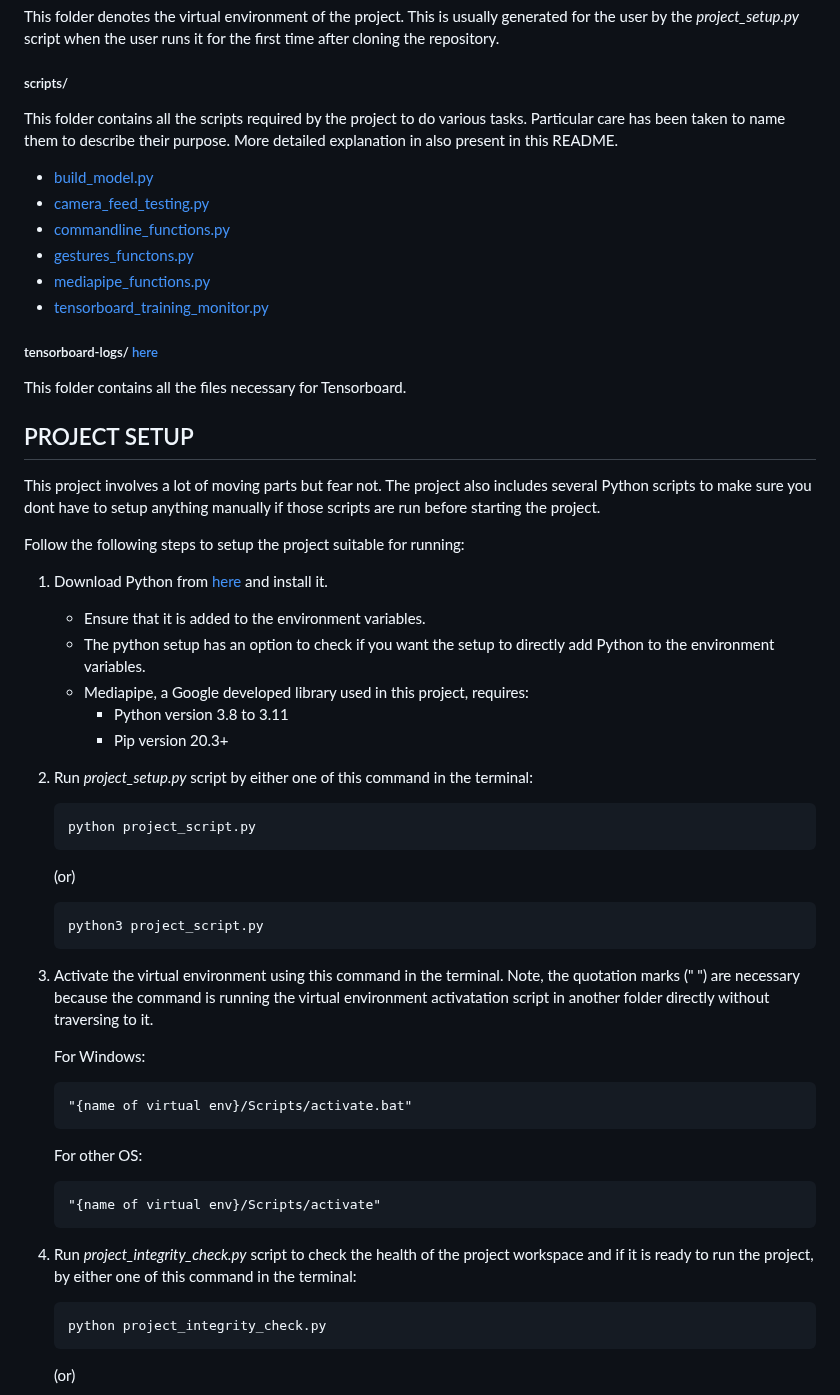
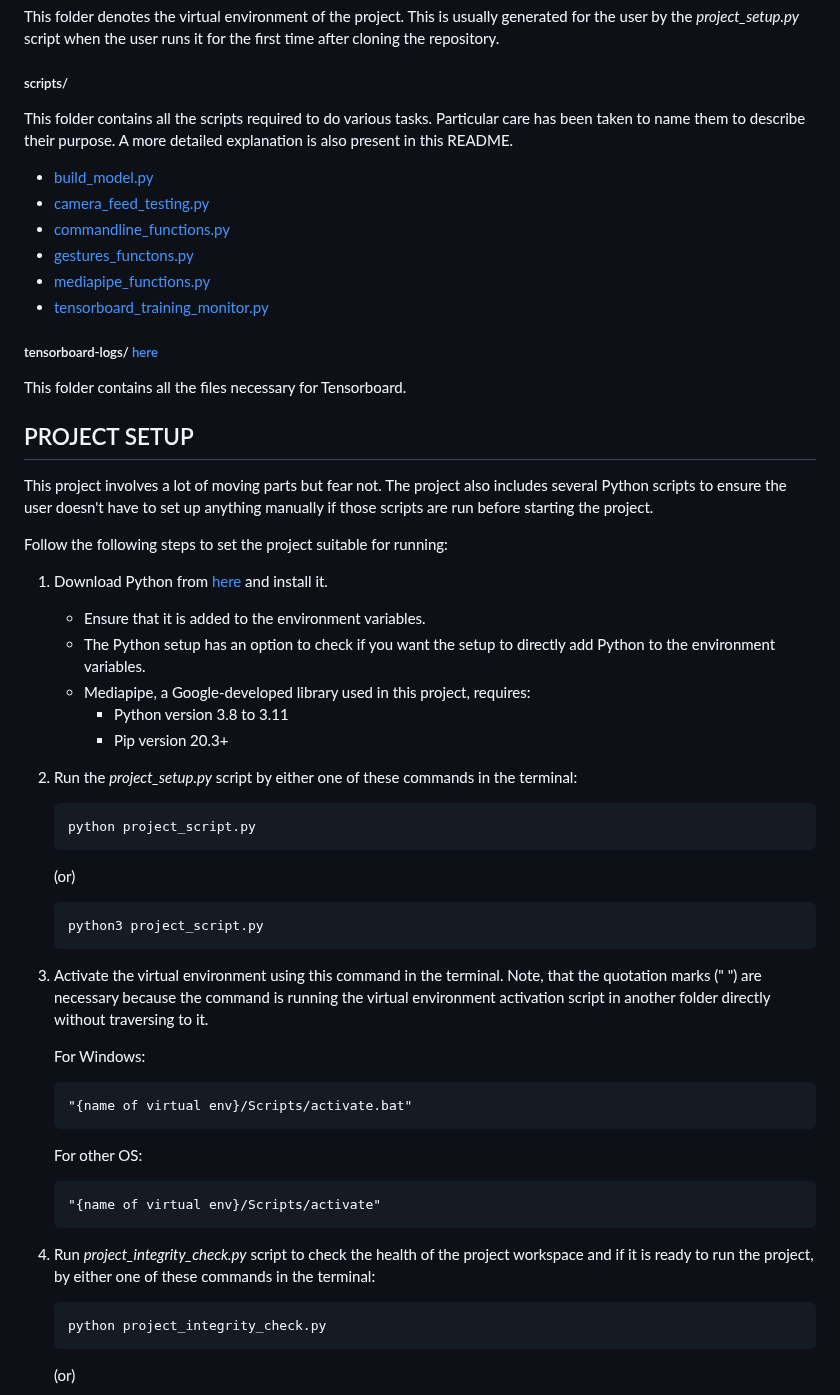
Before and after one commit to muditgarg48/gesture_based_device_control, a Markdown page: README.md, the part around one of its changes. Rendered like a GitHub page.

````diff
--- a/README.md
+++ b/README.md
@@ -34,7 +34,7 @@ This folder denotes the virtual environment of the project. This is usually gene
 
 ##### scripts/
 
-This folder contains all the scripts required by the project to do various tasks. Particular care has been taken to name them to describe their purpose. More detailed explanation in also present in this README.
+This folder contains all the scripts required to do various tasks. Particular care has been taken to name them to describe their purpose. A more detailed explanation is also present in this README.
 
 - [build_model.py](#scriptsbuild_modelpy)
 - [camera_feed_testing.py](#scriptscamera_feed_testingpy)
@@ -49,18 +49,18 @@ This folder contains all the files necessary for Tensorboard.
 
 ## PROJECT SETUP
 
-This project involves a lot of moving parts but fear not. The project also includes several Python scripts to make sure you dont have to setup anything manually if those scripts are run before starting the project.
+This project involves a lot of moving parts but fear not. The project also includes several Python scripts to ensure the user doesn't have to set up anything manually if those scripts are run before starting the project.
 
-Follow the following steps to setup the project suitable for running:
+Follow the following steps to set the project suitable for running:
 
 1. Download Python from [here](https://www.python.org/ftp/python/3.11.5/python-3.11.5-amd64.exe) and install it.
     * Ensure that it is added to the environment variables.
-    * The python setup has an option to check if you want the setup to directly add Python to the environment variables.
-    * Mediapipe, a Google developed library used in this project, requires:
+    * The Python setup has an option to check if you want the setup to directly add Python to the environment variables.
+    * Mediapipe, a Google-developed library used in this project, requires:
         - Python version 3.8 to 3.11
         - Pip version 20.3+
 
-2. Run _project_setup.py_ script by either one of this command in the terminal:
+2. Run the _project_setup.py_ script by either one of these commands in the terminal:
     ```
     python project_script.py
     ```
@@ -69,7 +69,7 @@ Follow the following steps to setup the project suitable for running:
     python3 project_script.py
     ```
 
-3. Activate the virtual environment using this command in the terminal. Note, the quotation marks (" ") are necessary because the command is running the virtual environment activatation script in another folder directly without traversing to it.
+3. Activate the virtual environment using this command in the terminal. Note, that the quotation marks (" ") are necessary because the command is running the virtual environment activation script in another folder directly without traversing to it.
 
     For Windows:
     ```
@@ -81,7 +81,7 @@ Follow the following steps to setup the project suitable for running:
     "{name of virtual env}/Scripts/activate"
     ```
 
-4. Run _project_integrity_check.py_ script to check the health of the project workspace and if it is ready to run the project, by either one of this command in the terminal:
+4. Run _project_integrity_check.py_ script to check the health of the project workspace and if it is ready to run the project, by either one of these commands in the terminal:
     ```
     python project_integrity_check.py
     ```
````
Also changed, not shown: other parts of README.md (+23 -24 lines).
